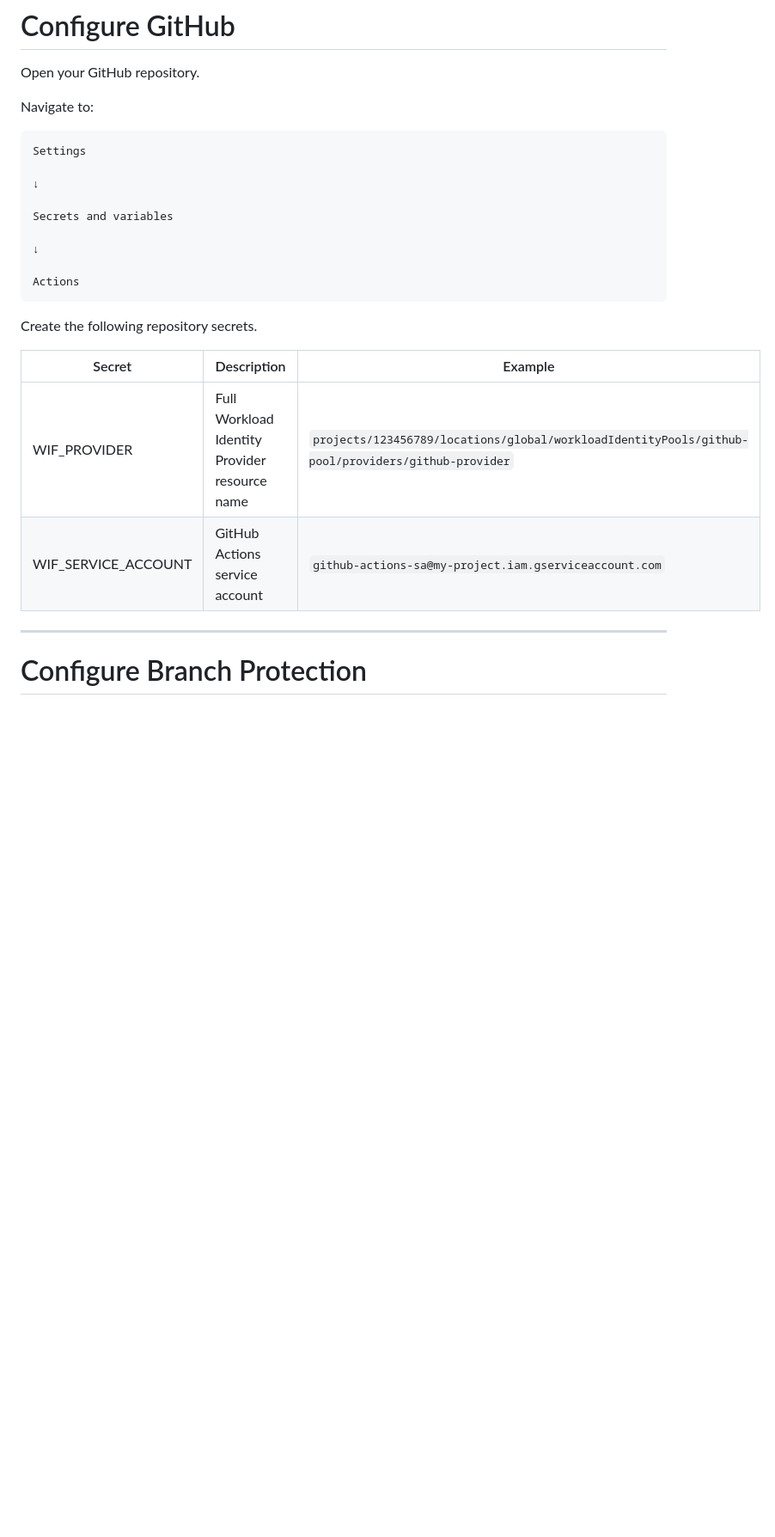
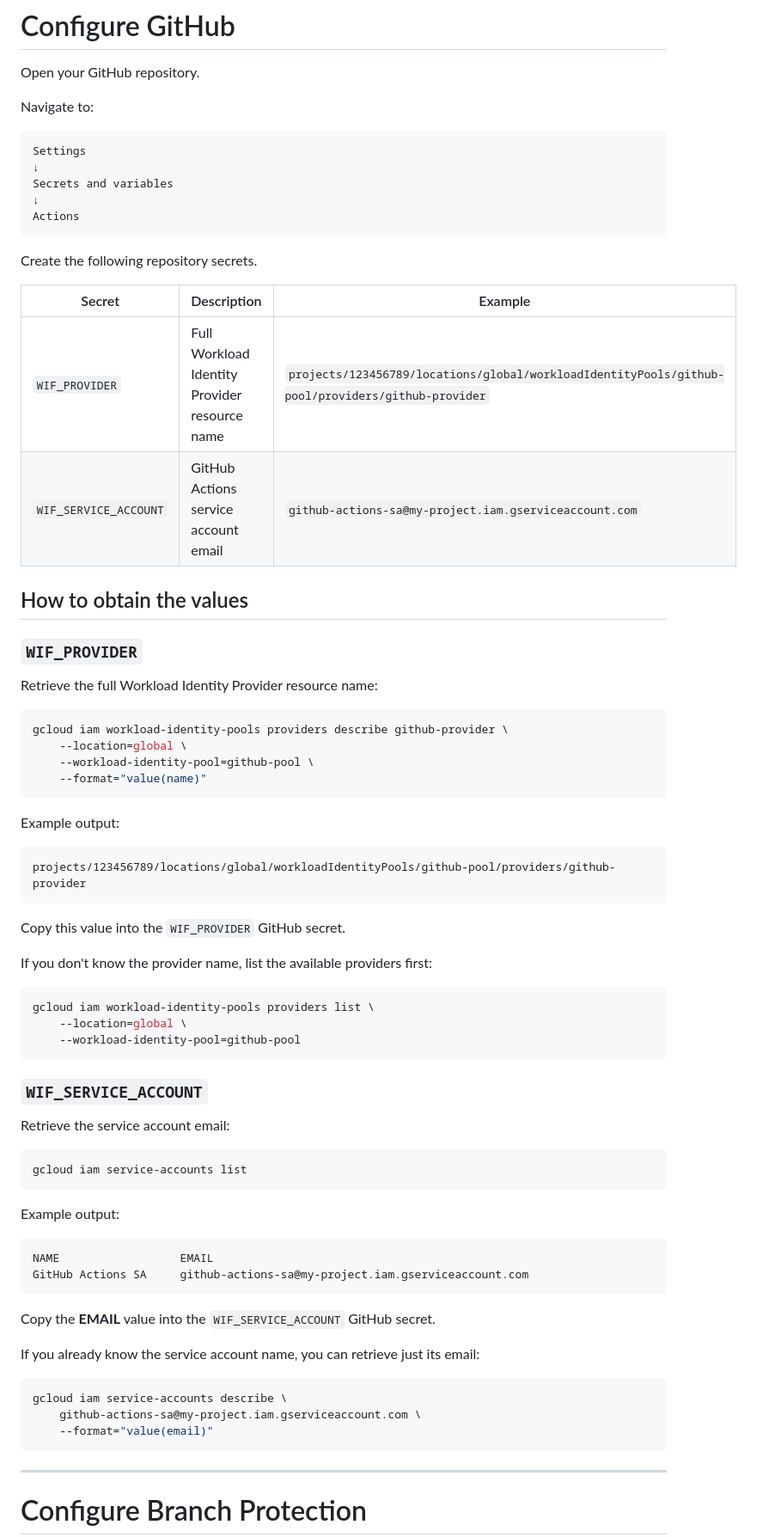
Before and after one commit to rovalinks/platform-metadata-governance, a Markdown page: docs/runbooks/deployment.md, the part around the change. Shown at 86% size. Rendered like a GitHub page; blank space fills up the shorter version.

Commit message:
Update deployment.md with secret retrieval instructions
Added instructions for obtaining WIF_PROVIDER and WIF_SERVICE_ACCOUNT values.

````diff
--- a/docs/runbooks/deployment.md
+++ b/docs/runbooks/deployment.md
@@ -264,25 +264,74 @@ Open your GitHub repository.
 
 Navigate to:
 
-```
+```text
 Settings
-
 ↓
-
 Secrets and variables
-
 ↓
-
 Actions
 ```
 
 Create the following repository secrets.
 
-| Secret | Description | Example |
-|---------|-------------|----------|
-| WIF_PROVIDER | Full Workload Identity Provider resource name | `projects/123456789/locations/global/workloadIdentityPools/github-pool/providers/github-provider` |
-| WIF_SERVICE_ACCOUNT | GitHub Actions service account | `github-actions-sa@my-project.iam.gserviceaccount.com` |
+| Secret                | Description                                   | Example                                                                                           |
+| --------------------- | --------------------------------------------- | ------------------------------------------------------------------------------------------------- |
+| `WIF_PROVIDER`        | Full Workload Identity Provider resource name | `projects/123456789/locations/global/workloadIdentityPools/github-pool/providers/github-provider` |
+| `WIF_SERVICE_ACCOUNT` | GitHub Actions service account email          | `github-actions-sa@my-project.iam.gserviceaccount.com`                                            |
 
+## How to obtain the values
+
+### `WIF_PROVIDER`
+
+Retrieve the full Workload Identity Provider resource name:
+
+```bash
+gcloud iam workload-identity-pools providers describe github-provider \
+    --location=global \
+    --workload-identity-pool=github-pool \
+    --format="value(name)"
+```
+
+Example output:
+
+```text
+projects/123456789/locations/global/workloadIdentityPools/github-pool/providers/github-provider
+```
+
+Copy this value into the `WIF_PROVIDER` GitHub secret.
+
+If you don't know the provider name, list the available providers first:
+
+```bash
+gcloud iam workload-identity-pools providers list \
+    --location=global \
+    --workload-identity-pool=github-pool
+```
+
+### `WIF_SERVICE_ACCOUNT`
+
+Retrieve the service account email:
+
+```bash
+gcloud iam service-accounts list
+```
+
+Example output:
+
+```text
+NAME                  EMAIL
+GitHub Actions SA     github-actions-sa@my-project.iam.gserviceaccount.com
+```
+
+Copy the **EMAIL** value into the `WIF_SERVICE_ACCOUNT` GitHub secret.
+
+If you already know the service account name, you can retrieve just its email:
+
+```bash
+gcloud iam service-accounts describe \
+    github-actions-sa@my-project.iam.gserviceaccount.com \
+    --format="value(email)"
+```
 ---
 
 # Configure Branch Protection
````
